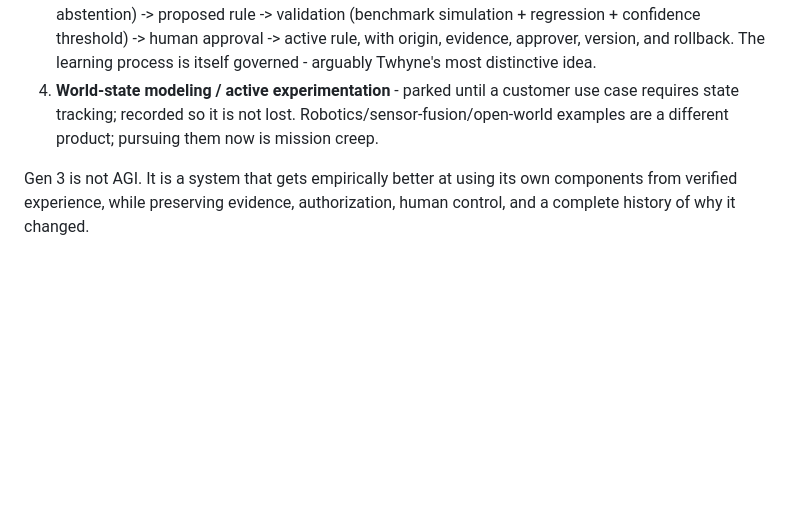
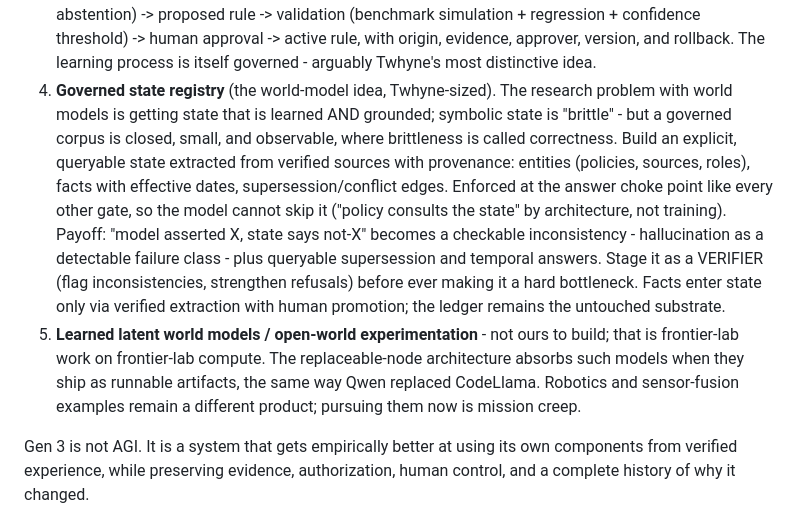
Before and after one commit to Driv-lingo/twhyne-ai, a Markdown page: docs/TRUST_KERNEL.md, the part around the change. GitHub-like rendering; blank space fills up the shorter version.

Commit message:
Roadmap: refine parked world-model item into the governed state registry
The learned-vs-grounded dilemma and the 'policy must consult the state'
requirement both resolve in Twhyne's domain: a governed corpus is closed
and observable (symbolic state's brittleness is correctness here), and
choke-point enforcement makes the state non-skippable by construction.
Staged verifier-first. Learned latent world models stay explicitly out of
scope - absorbed via the replaceable-node registry when labs ship them.

Co-Authored-By: Claude Fable 5 <noreply@anthropic.com>
Claude-Session: https://claude.ai/code/session_01XLL47DKuy6fbamqxse1a11

```diff
--- a/docs/TRUST_KERNEL.md
+++ b/docs/TRUST_KERNEL.md
@@ -104,10 +104,27 @@ Ordered, each gated on the layer before it:
    human approval -> active rule, with origin, evidence, approver, version,
    and rollback. The learning process is itself governed - arguably Twhyne's
    most distinctive idea.
-4. **World-state modeling / active experimentation** - parked until a
-   customer use case requires state tracking; recorded so it is not lost.
-   Robotics/sensor-fusion/open-world examples are a different product;
-   pursuing them now is mission creep.
+4. **Governed state registry** (the world-model idea, Twhyne-sized). The
+   research problem with world models is getting state that is learned AND
+   grounded; symbolic state is "brittle" - but a governed corpus is closed,
+   small, and observable, where brittleness is called correctness. Build an
+   explicit, queryable state extracted from verified sources with
+   provenance: entities (policies, sources, roles), facts with effective
+   dates, supersession/conflict edges. Enforced at the answer choke point
+   like every other gate, so the model cannot skip it ("policy consults the
+   state" by architecture, not training). Payoff: "model asserted X, state
+   says not-X" becomes a checkable inconsistency - hallucination as a
+   detectable failure class - plus queryable supersession and temporal
+   answers. Stage it as a VERIFIER (flag inconsistencies, strengthen
+   refusals) before ever making it a hard bottleneck. Facts enter state only
+   via verified extraction with human promotion; the ledger remains the
+   untouched substrate.
+5. **Learned latent world models / open-world experimentation** - not ours
+   to build; that is frontier-lab work on frontier-lab compute. The
+   replaceable-node architecture absorbs such models when they ship as
+   runnable artifacts, the same way Qwen replaced CodeLlama. Robotics and
+   sensor-fusion examples remain a different product; pursuing them now is
+   mission creep.
 
 Gen 3 is not AGI. It is a system that gets empirically better at using its
 own components from verified experience, while preserving evidence,
```
